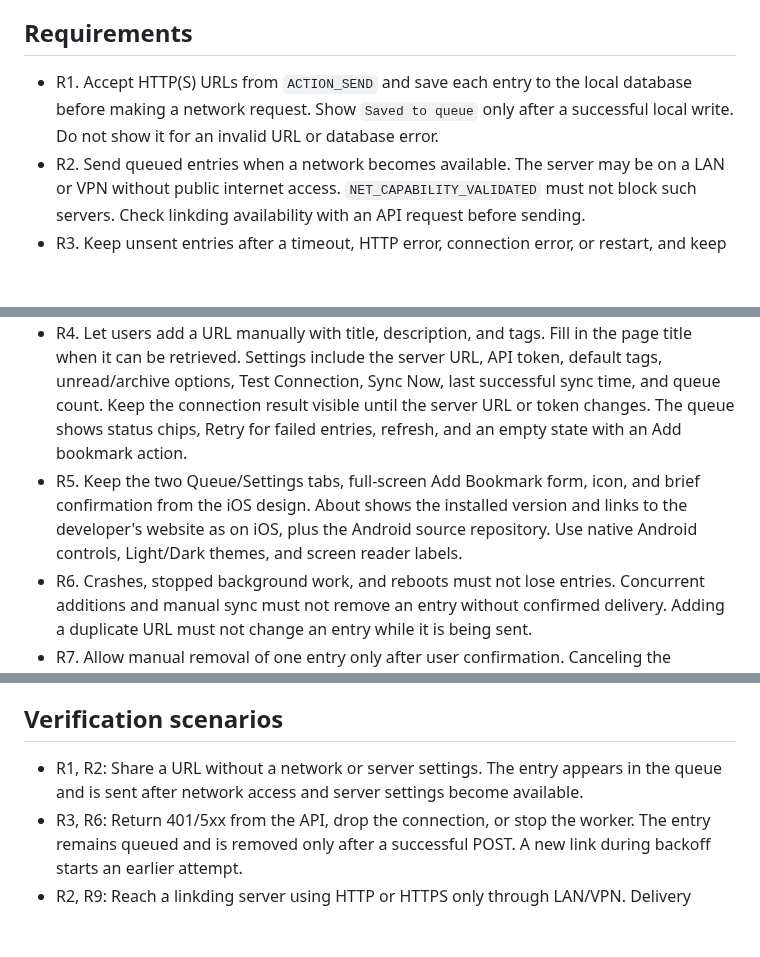
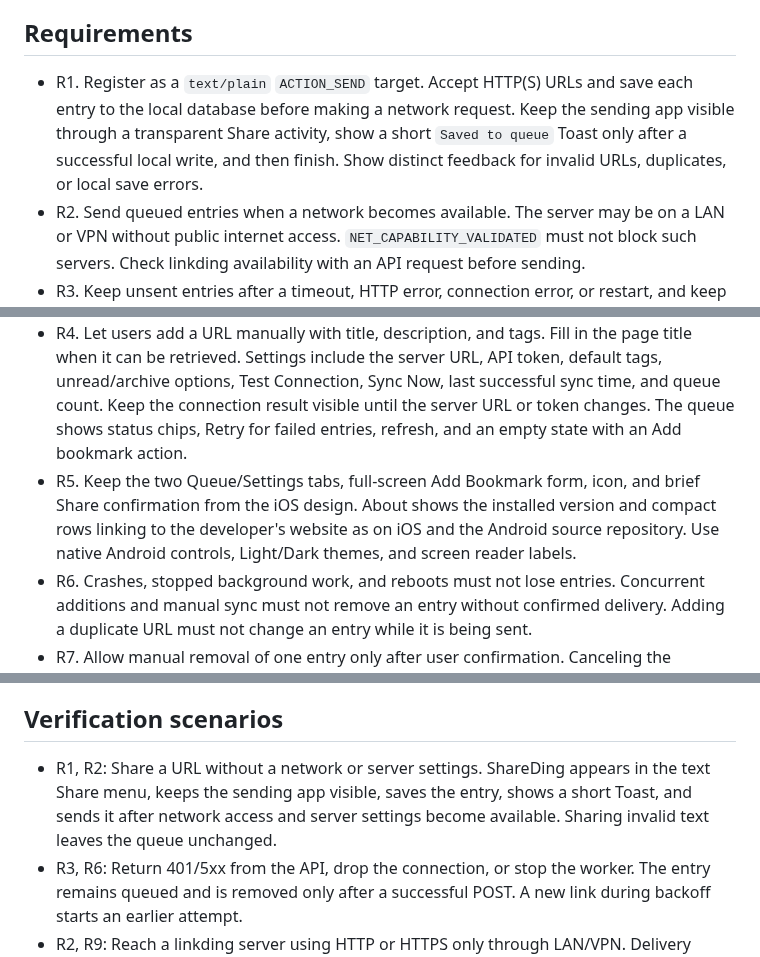
Before and after one commit to juev/shareding, a Markdown page: docs/specs/share-to-linkding.md, 3 parts joined by grey strips. GitHub-like rendering; blank space fills up the shorter version.

```diff
--- a/docs/specs/share-to-linkding.md
+++ b/docs/specs/share-to-linkding.md
@@ -10,11 +10,11 @@ The app accepts a link from Android's Share menu or its add form, saves it on th
 
 ## Requirements
 
-- R1. Accept HTTP(S) URLs from `ACTION_SEND` and save each entry to the local database before making a network request. Show `Saved to queue` only after a successful local write. Do not show it for an invalid URL or database error.
+- R1. Register as a `text/plain` `ACTION_SEND` target. Accept HTTP(S) URLs and save each entry to the local database before making a network request. Keep the sending app visible through a transparent Share activity, show a short `Saved to queue` Toast only after a successful local write, and then finish. Show distinct feedback for invalid URLs, duplicates, or local save errors.
 - R2. Send queued entries when a network becomes available. The server may be on a LAN or VPN without public internet access. `NET_CAPABILITY_VALIDATED` must not block such servers. Check linkding availability with an API request before sending.
 - R3. Keep unsent entries after a timeout, HTTP error, connection error, or restart, and keep retrying without a fixed limit. WorkManager uses exponential backoff starting at 30 seconds; Android may run the work later. A successful `POST /api/bookmarks/` removes only the entry that was sent.
 - R4. Let users add a URL manually with title, description, and tags. Fill in the page title when it can be retrieved. Settings include the server URL, API token, default tags, unread/archive options, Test Connection, Sync Now, last successful sync time, and queue count. Keep the connection result visible until the server URL or token changes. The queue shows status chips, Retry for failed entries, refresh, and an empty state with an Add bookmark action.
-- R5. Keep the two Queue/Settings tabs, full-screen Add Bookmark form, icon, and brief confirmation from the iOS design. About shows the installed version and links to the developer's website as on iOS, plus the Android source repository. Use native Android controls, Light/Dark themes, and screen reader labels.
+- R5. Keep the two Queue/Settings tabs, full-screen Add Bookmark form, icon, and brief Share confirmation from the iOS design. About shows the installed version and compact rows linking to the developer's website as on iOS and the Android source repository. Use native Android controls, Light/Dark themes, and screen reader labels.
 - R6. Crashes, stopped background work, and reboots must not lose entries. Concurrent additions and manual sync must not remove an entry without confirmed delivery. Adding a duplicate URL must not change an entry while it is being sent.
 - R7. Allow manual removal of one entry only after user confirmation. Canceling the confirmation keeps the entry.
 - R8. Set `minSdk` to 28. Verify behavior on Android 9 and a current Android version.
@@ -34,7 +34,7 @@ Kotlin and Jetpack Compose provide the Android UI; Room stores the queue; WorkMa
 
 ## Verification scenarios
 
-- R1, R2: Share a URL without a network or server settings. The entry appears in the queue and is sent after network access and server settings become available.
+- R1, R2: Share a URL without a network or server settings. ShareDing appears in the text Share menu, keeps the sending app visible, saves the entry, shows a short Toast, and sends it after network access and server settings become available. Sharing invalid text leaves the queue unchanged.
 - R3, R6: Return 401/5xx from the API, drop the connection, or stop the worker. The entry remains queued and is removed only after a successful POST. A new link during backoff starts an earlier attempt.
 - R2, R9: Reach a linkding server using HTTP or HTTPS only through LAN/VPN. Delivery works without public internet validation; HTTP shows a warning.
 - R4, R5: The add form, Queue, and Settings perform their actions and show the agreed states in Light/Dark themes.
```
Also changed, not shown: README.md (+2 -2 lines), docs/images/about.png, 6 other files.
